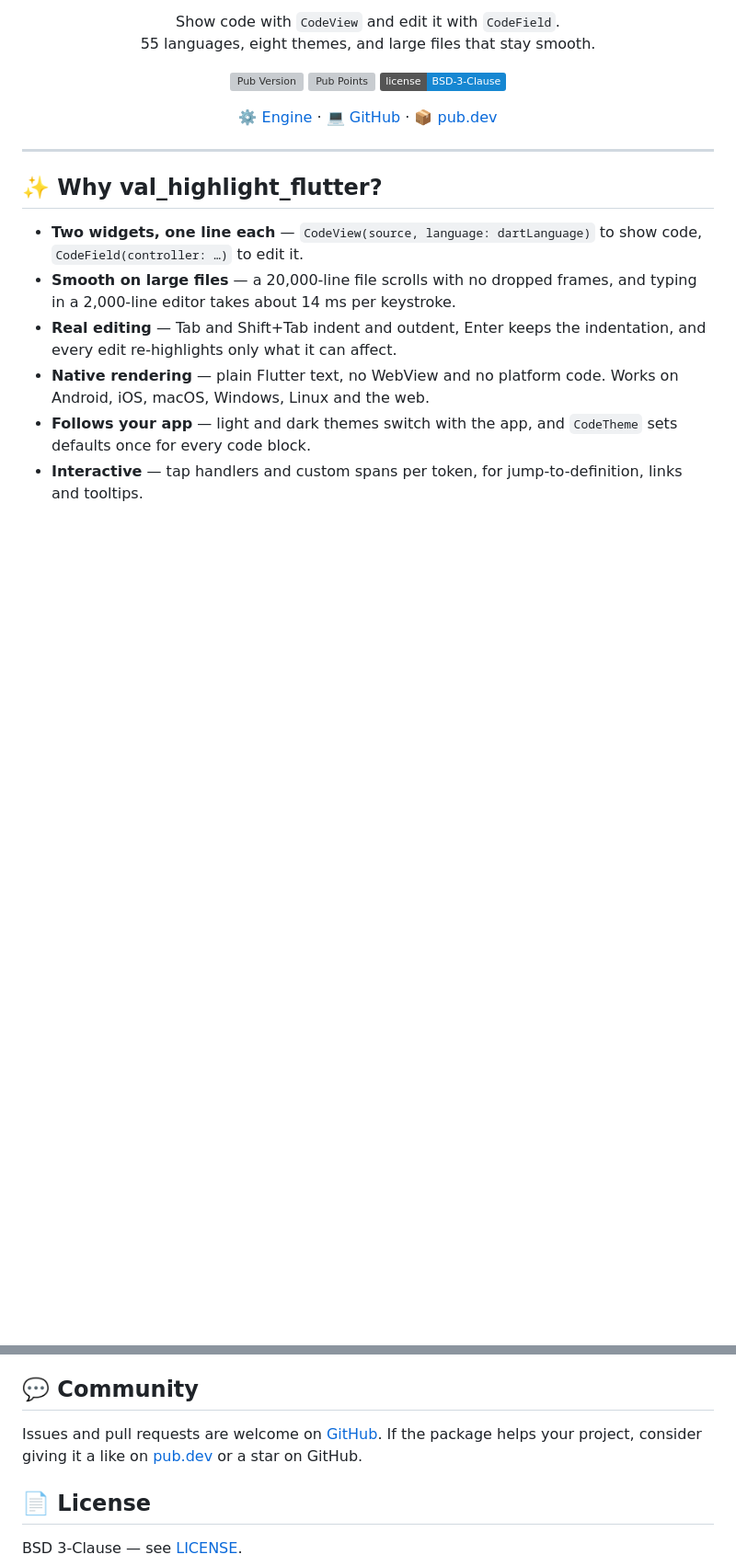
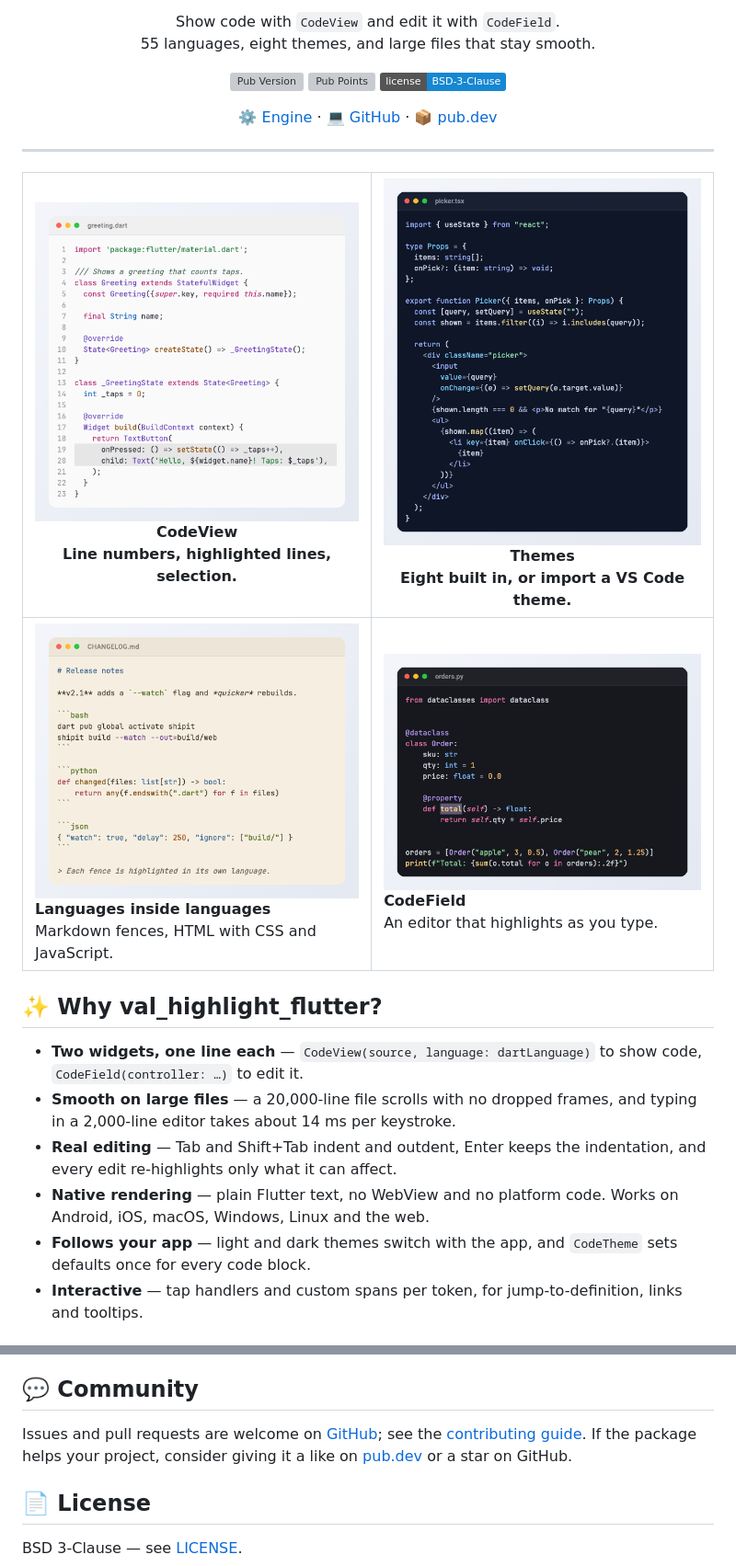
Before and after one commit to useval/highlight, a Markdown page: val_highlight_flutter/README.md, 2 parts joined by grey strips. Shown at 92% size. Drawn GitHub-style; pictures changed too: screenshots/code-view.png (added), screenshots/dark-theme.png (added), screenshots/editor.png (added); badges without logos; blank space fills up the shorter version; grey boxes are pictures that could not be loaded.

```diff
--- a/val_highlight_flutter/README.md
+++ b/val_highlight_flutter/README.md
@@ -20,6 +20,10 @@
 </p>
 
 ---
+
+| <img alt="Dart in CodeView with line numbers and highlighted lines" src="https://raw.githubusercontent.com/useval/highlight/main/screenshots/code-view.png"><br>**CodeView**<br>Line numbers, highlighted lines, selection. | <img alt="TSX in the midnight theme" src="https://raw.githubusercontent.com/useval/highlight/main/screenshots/dark-theme.png"><br>**Themes**<br>Eight built in, or import a VS Code theme. |
+|---|---|
+| <img alt="Markdown with bash, Python and JSON code fences" src="https://raw.githubusercontent.com/useval/highlight/main/screenshots/embedded.png"><br>**Languages inside languages**<br>Markdown fences, HTML with CSS and JavaScript. | <img alt="Python being edited in CodeField" src="https://raw.githubusercontent.com/useval/highlight/main/screenshots/editor.png"><br>**CodeField**<br>An editor that highlights as you type. |
 
 ## ✨ Why val_highlight_flutter?
 
@@ -189,7 +193,8 @@ layer for AI agents.
 ## 💬 Community
 
 Issues and pull requests are welcome on
-[GitHub](https://github.com/useval/highlight). If the package helps your
+[GitHub](https://github.com/useval/highlight); see the
+[contributing guide](https://github.com/useval/highlight/blob/main/CONTRIBUTING.md). If the package helps your
 project, consider giving it a like on
 [pub.dev](https://pub.dev/packages/val_highlight_flutter) or a star on
 GitHub.
```
Also changed, not shown: .github/PULL_REQUEST_TEMPLATE.md (added, +26 -0 lines), CONTRIBUTING.md (added, +122 -0 lines), README.md (+6 -2 lines), val_highlight/README.md (+2 -1 lines), 10 other files.
